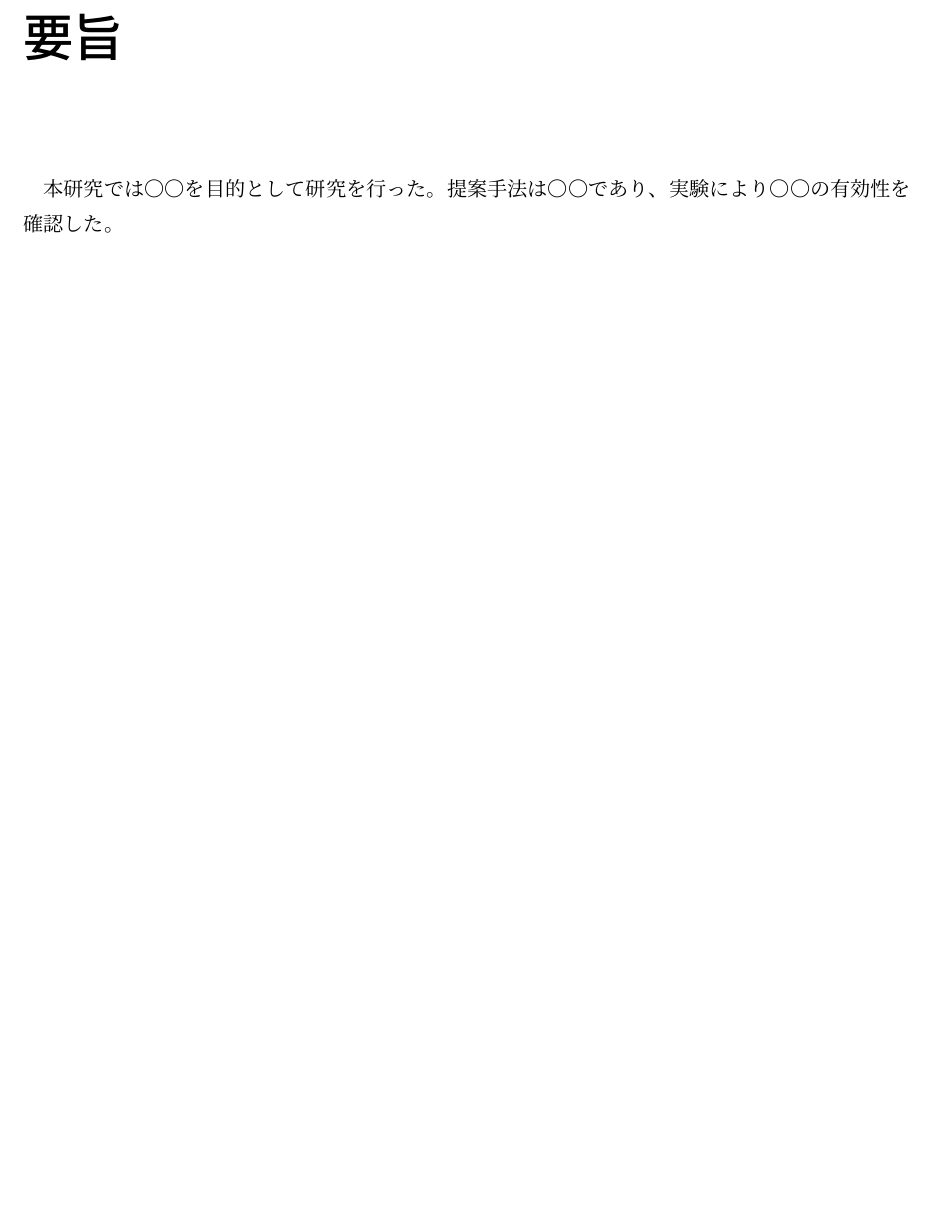
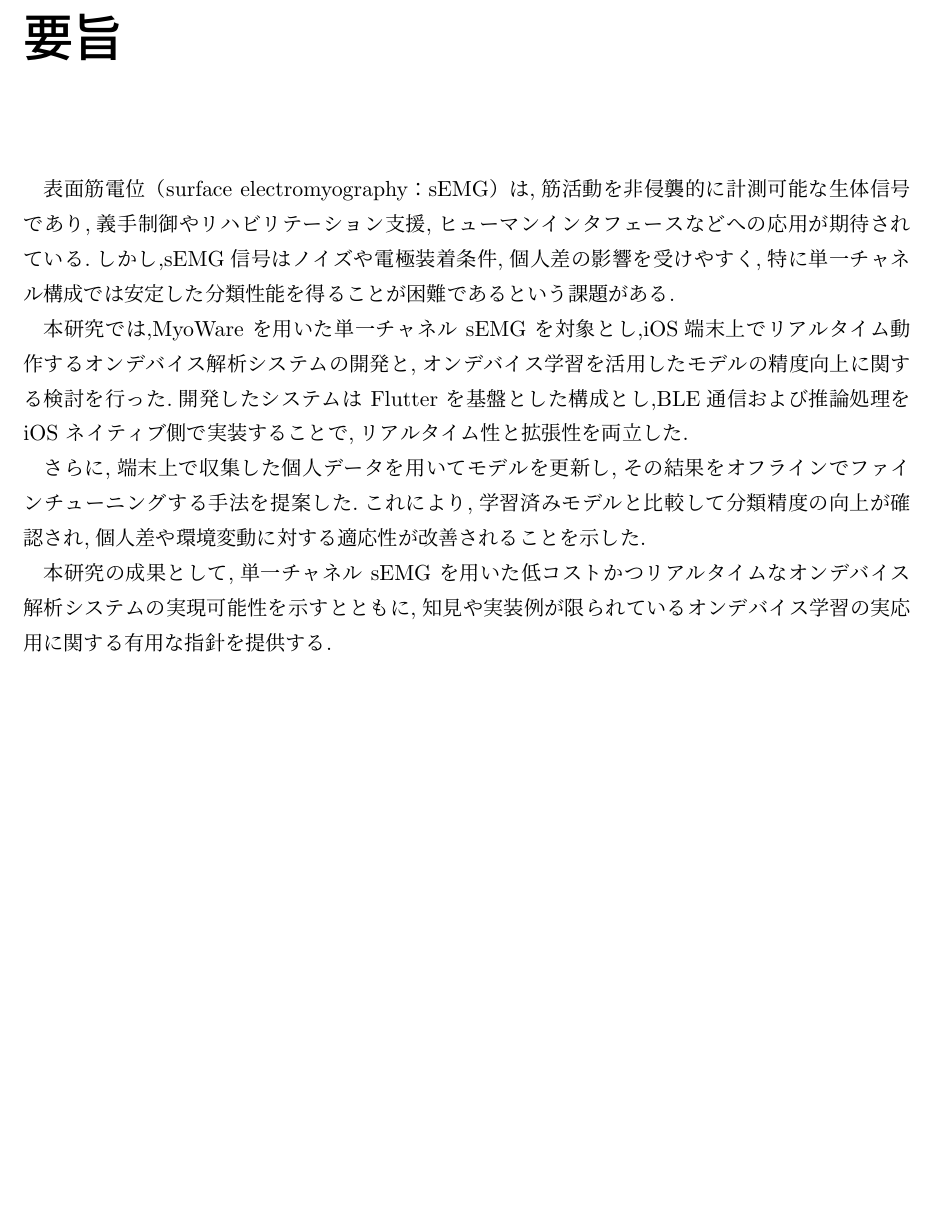
Before and after one commit to sotta-tis/emg-mobile-analyzer, a LaTeX thesis (thesis/thesis.tex, which reads thesis/abstract.tex): part of page 2 of 9, cut so that both start at the same text, the shorter picture padded with empty space. Compiled offline with upLaTeX and dvipdfmx.

Commit message:
:memo: abstract例

```diff
--- a/thesis/abstract.tex
+++ b/thesis/abstract.tex
@@ -1,2 +1,7 @@
-本研究では〇〇を目的として研究を行った。
-提案手法は〇〇であり、実験により〇〇の有効性を確認した。
+表面筋電位（surface electromyography：sEMG）は,筋活動を非侵襲的に計測可能な生体信号であり,義手制御やリハビリテーション支援,ヒューマンインタフェースなどへの応用が期待されている.しかし,sEMG信号はノイズや電極装着条件,個人差の影響を受けやすく,特に単一チャネル構成では安定した分類性能を得ることが困難であるという課題がある.
+
+本研究では,MyoWare を用いた単一チャネル sEMG を対象とし,iOS端末上でリアルタイム動作するオンデバイス解析システムの開発と,オンデバイス学習を活用したモデルの精度向上に関する検討を行った.開発したシステムは Flutter を基盤とした構成とし,BLE通信および推論処理を iOS ネイティブ側で実装することで,リアルタイム性と拡張性を両立した.
+
+さらに,端末上で収集した個人データを用いてモデルを更新し,その結果をオフラインでファインチューニングする手法を提案した.これにより,学習済みモデルと比較して分類精度の向上が確認され,個人差や環境変動に対する適応性が改善されることを示した.
+
+本研究の成果として,単一チャネル sEMG を用いた低コストかつリアルタイムなオンデバイス解析システムの実現可能性を示すとともに,知見や実装例が限られているオンデバイス学習の実応用に関する有用な指針を提供する.
```
